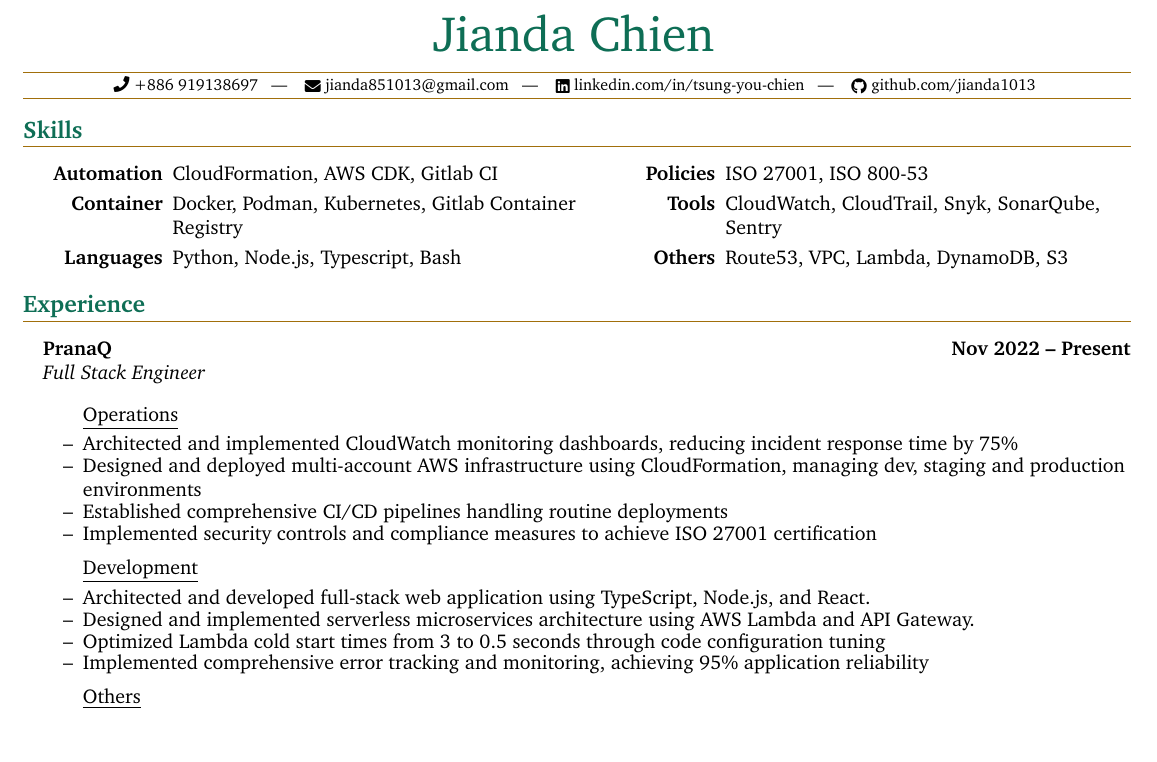
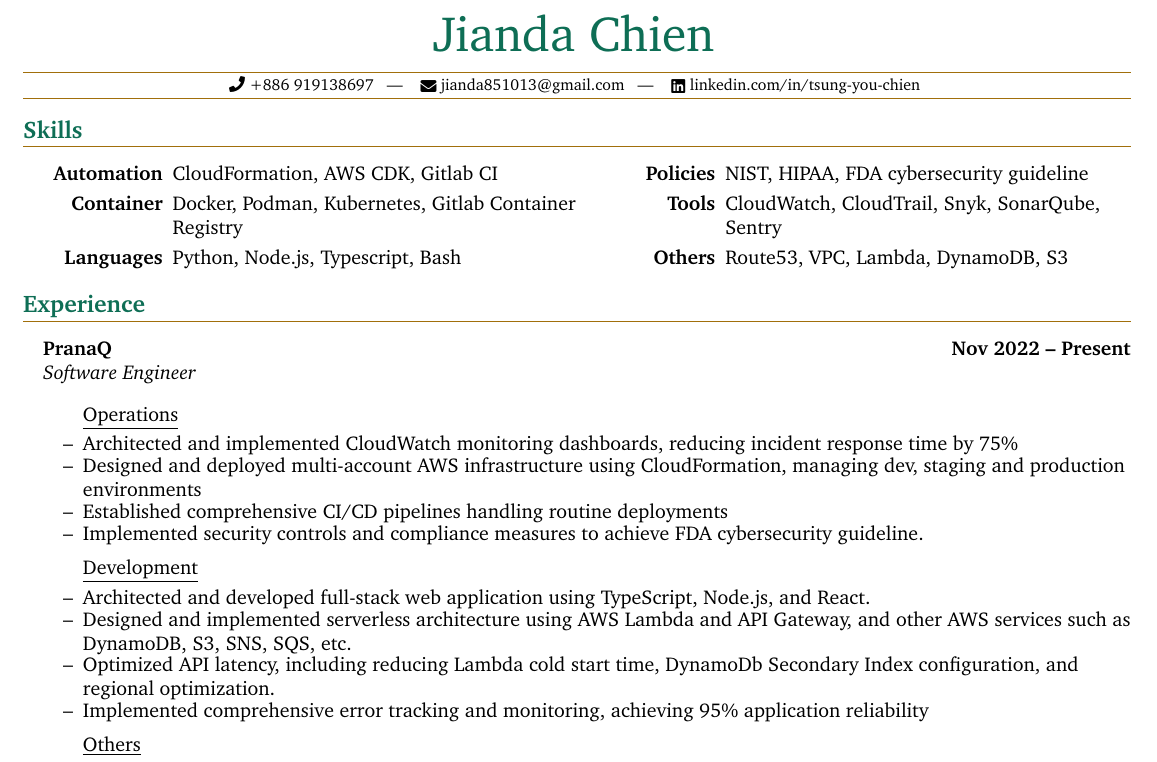
Before and after one commit to jianda1013/resume, a LaTeX document (main.tex): part of the page, cut so that both start at the same text. Compiled offline with pdfLaTeX.

Commit message:
polishing experience

```diff
--- a/main.tex
+++ b/main.tex
@@ -179,9 +179,7 @@
 	\href{mailto:jianda851013@gmail.com}{
 	  \raisebox{-0.15\height} \faEnvelope\ jianda851013@gmail.com} ~ | ~
 	\href{https://www.linkedin.com/in/tsung-you-chien-66ba471bb/}{
-	  \raisebox{-0.15\height} \faLinkedin\ linkedin.com/in/tsung-you-chien} ~ | ~
-	\href{https://github.com/jianda1013}{
-	  \raisebox{-0.15\height} \faGithub\ github.com/jianda1013}
+	  \raisebox{-0.15\height} \faLinkedin\ linkedin.com/in/tsung-you-chien}
   }
 
   %--------%
@@ -195,7 +193,7 @@
 	  \item[\textbf{Automation}] CloudFormation, AWS CDK, Gitlab CI
 	  \item[\textbf{Container}] Docker, Podman, Kubernetes, Gitlab Container Registry
 	  \item[\textbf{Languages}] Python, Node.js, Typescript, Bash
-	  \item[\textbf{Policies}] ISO 27001, ISO 800-53
+	  \item[\textbf{Policies}] NIST, HIPAA, FDA cybersecurity guideline
 	  \item[\textbf{Tools}] CloudWatch, CloudTrail, Snyk, SonarQube, Sentry
 	  \item[\textbf{Others}] Route53, VPC, Lambda, DynamoDB, S3
 	\end{itemize}
@@ -208,19 +206,19 @@
   \section{Experience}
 
   \headingBf{PranaQ}{Nov 2022 -- Present}
-  \headingIt{Full Stack Engineer}{}
+  \headingIt{Software Engineer}{}
   \begin{resume_list}
 	\vspace{6pt}
 	\itemTitle{Operations}
 	\item Architected and implemented CloudWatch monitoring dashboards, reducing incident response time by 75\%
 	\item Designed and deployed multi-account AWS infrastructure using CloudFormation, managing dev, staging and production environments
 	\item Established comprehensive CI/CD pipelines handling routine deployments
-	\item Implemented security controls and compliance measures to achieve ISO 27001 certification
+	\item Implemented security controls and compliance measures to achieve FDA cybersecurity guideline.
 	\vspace{6pt}
 	\itemTitle{Development}
 	\item Architected and developed full-stack web application using TypeScript, Node.js, and React.
-	\item Designed and implemented serverless microservices architecture using AWS Lambda and API Gateway.%
-	\item Optimized Lambda cold start times from 3 to 0.5 seconds through code configuration tuning
+	\item Designed and implemented serverless architecture using AWS Lambda and API Gateway, and other AWS services such as DynamoDB, S3, SNS, SQS, etc.
+	\item Optimized API latency, including reducing Lambda cold start time, DynamoDb Secondary Index configuration, and regional optimization.
 	\item Implemented comprehensive error tracking and monitoring, achieving 95\% application reliability
 	\vspace{6pt}
 	\itemTitle{Others}
```
Also changed, not shown: main.pdf.
